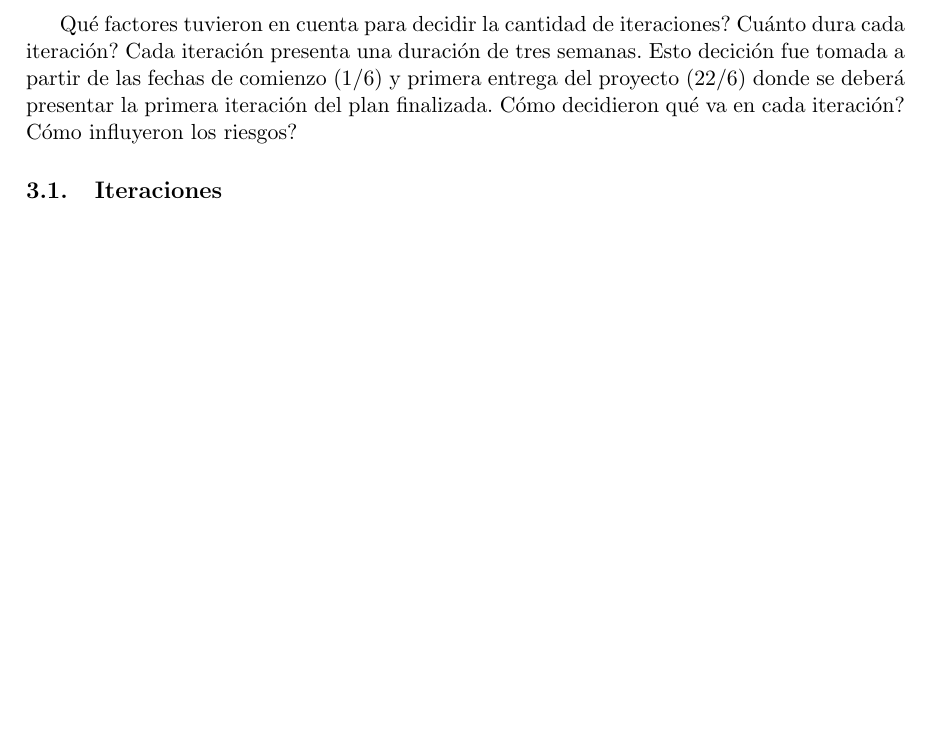
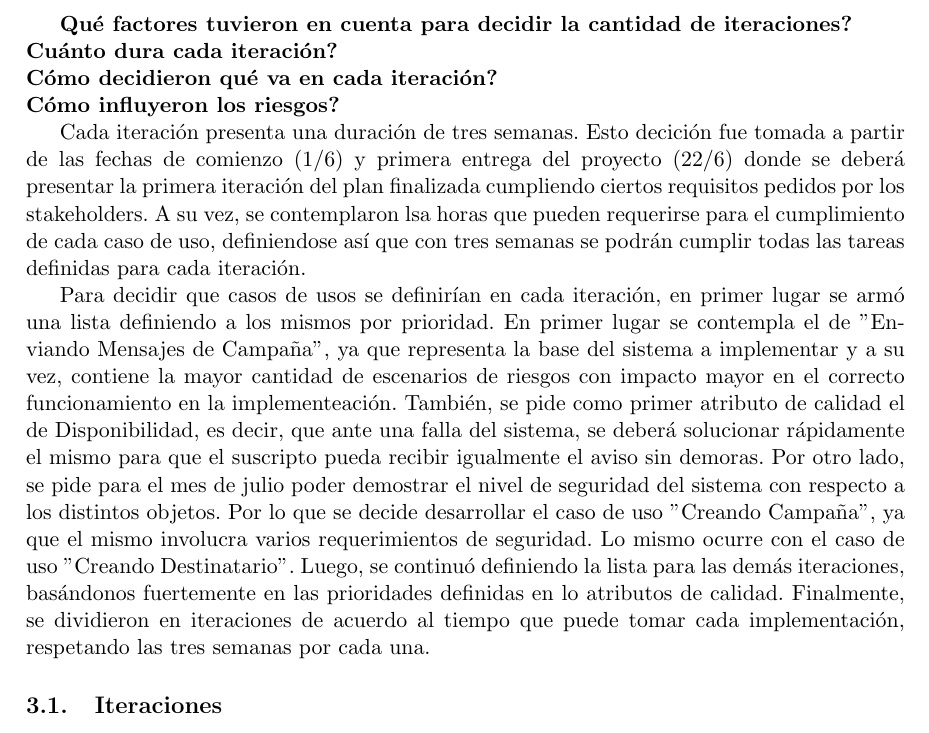
Before and after one commit to marialaraa/ing2, a LaTeX document (tp2/planificacion/informe_tp2_planificacion.tex): part of page 5 of 10, cut so that both start at the same text, the shorter picture padded with empty space. Compiled offline with pdfLaTeX; a LaTeX package or settings file that is missing is left out.

Commit message:
informe - iteraciones

```diff
--- a/tp2/planificacion/informe_tp2_planificacion.tex
+++ b/tp2/planificacion/informe_tp2_planificacion.tex
@@ -136,11 +136,18 @@ Por último, en Visualización hacemos referencia a aquellos casos de usos relac
 
 \section{Cronograma}
 %JUSTIFICAR
-Qué factores tuvieron en cuenta para decidir la cantidad de iteraciones?
-Cuánto dura cada iteración?
-Cada iteración presenta una duración de tres semanas. Esto decición fue tomada a partir de las fechas de comienzo (1/6) y primera entrega del proyecto (22/6) donde se deberá presentar la primera iteración del plan finalizada.
-Cómo decidieron qué va en cada iteración?
-Cómo influyeron los riesgos?
+\textbf{Qué factores tuvieron en cuenta para decidir la cantidad de iteraciones?\\
+Cuánto dura cada iteración? \\
+Cómo decidieron qué va en cada iteración?\\
+Cómo influyeron los riesgos?}
+
+Cada iteración presenta una duración de tres semanas. Esto decición fue tomada a partir de las fechas de comienzo (1/6) y primera entrega del proyecto (22/6) donde se deberá presentar la primera iteración del plan finalizada cumpliendo ciertos requisitos pedidos por los stakeholders. A su vez, se contemplaron lsa horas que pueden requerirse para el cumplimiento de cada caso de uso, definiendose así que con tres semanas se podrán cumplir todas las tareas definidas para cada iteración.
+
+Para decidir que casos de usos se definirían en cada iteración, en primer lugar se armó una lista definiendo a los mismos por prioridad. En primer lugar se contempla el de ''Enviando Mensajes de Campaña'', ya que representa la base del sistema a implementar y a su vez, contiene la mayor cantidad de escenarios de riesgos con impacto mayor en el correcto funcionamiento en la implementeación. También, se pide como primer atributo de calidad el de Disponibilidad, es decir, que ante una falla del sistema, se deberá solucionar rápidamente el mismo para que el suscripto pueda recibir igualmente el aviso sin demoras.
+Por otro lado, se pide para el mes de julio poder demostrar el nivel de seguridad del sistema con respecto a los distintos objetos. Por lo que se decide desarrollar el caso de uso ''Creando Campaña'', ya que el mismo involucra varios requerimientos de seguridad. Lo mismo ocurre con el caso de uso ''Creando Destinatario''.
+Luego, se continuó definiendo la lista para las demás iteraciones, basándonos fuertemente en las prioridades definidas en lo atributos de calidad. Finalmente, se dividieron en iteraciones de acuerdo al tiempo que puede tomar cada implementación, respetando las tres semanas por cada una.
+
+
 
 \subsection{Iteraciones}
 \subsubsection{Primera Iteraci\'on:}
```
